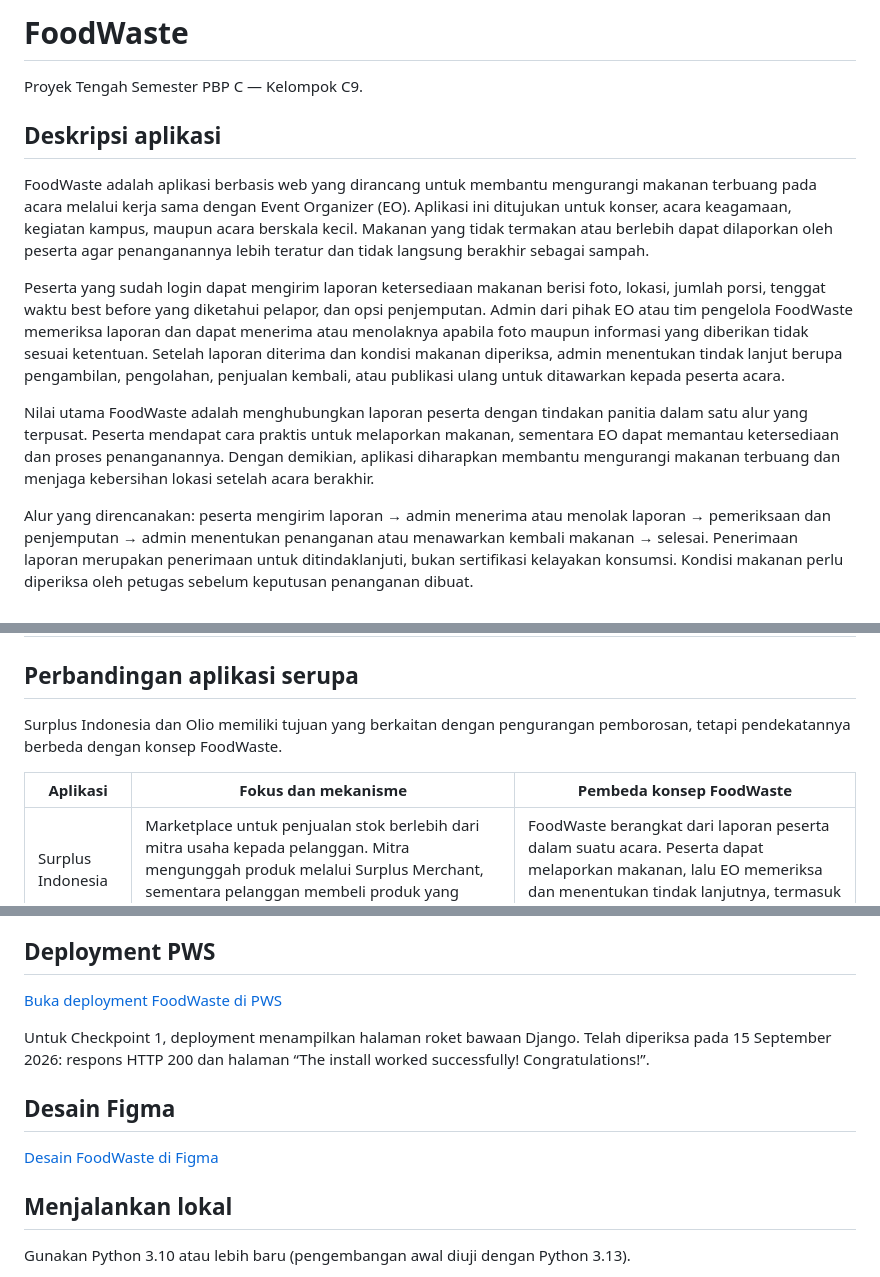
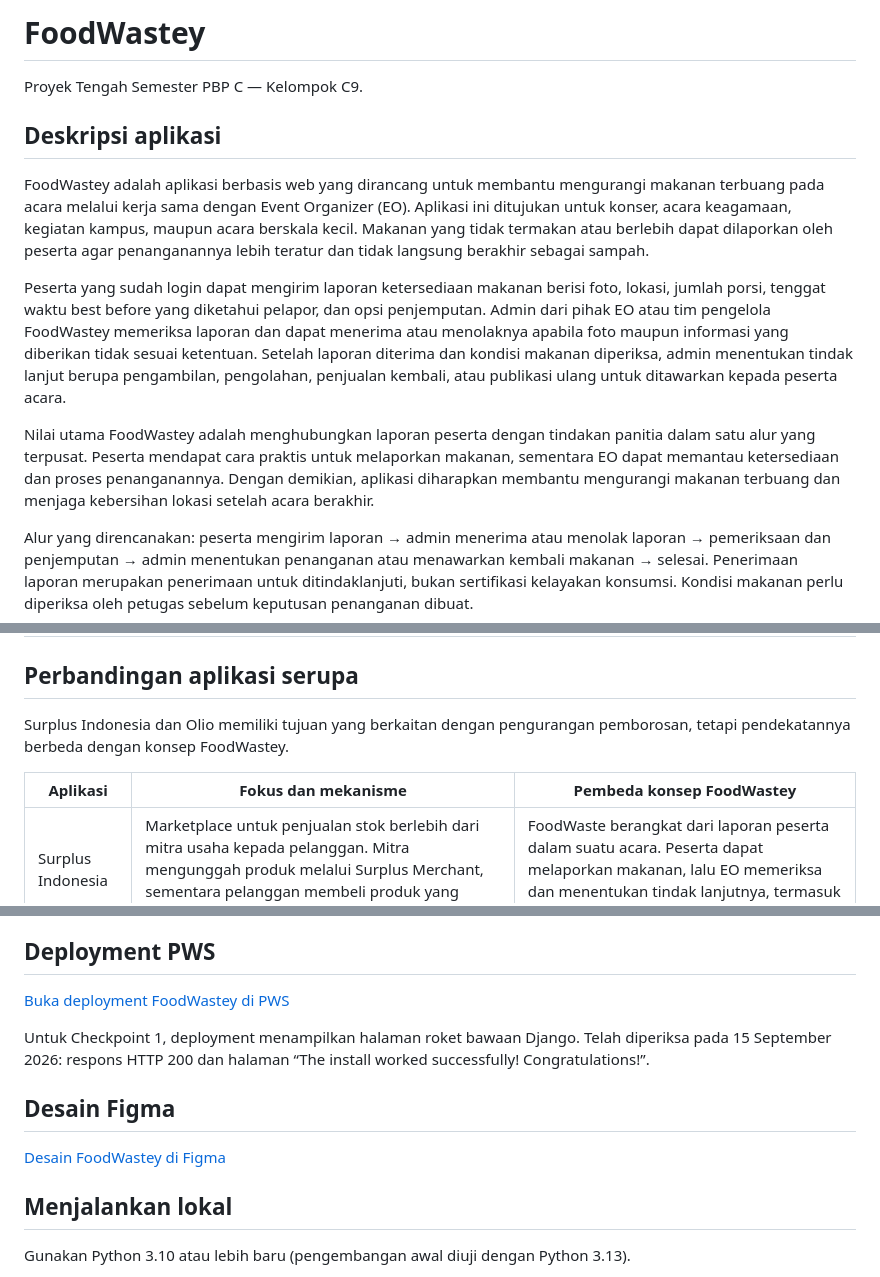
Before and after one commit to pbp-kelompok-c9/foodwaste, a Markdown page: README.md, 3 parts joined by grey strips. GitHub-like rendering.

Commit message:
Update README.md for changing website name

```diff
--- a/README.md
+++ b/README.md
@@ -1,14 +1,14 @@
-# FoodWaste
+# FoodWastey
 
 Proyek Tengah Semester PBP C — Kelompok C9.
 
 ## Deskripsi aplikasi
 
-FoodWaste adalah aplikasi berbasis web yang dirancang untuk membantu mengurangi makanan terbuang pada acara melalui kerja sama dengan Event Organizer (EO). Aplikasi ini ditujukan untuk konser, acara keagamaan, kegiatan kampus, maupun acara berskala kecil. Makanan yang tidak termakan atau berlebih dapat dilaporkan oleh peserta agar penanganannya lebih teratur dan tidak langsung berakhir sebagai sampah.
+FoodWastey adalah aplikasi berbasis web yang dirancang untuk membantu mengurangi makanan terbuang pada acara melalui kerja sama dengan Event Organizer (EO). Aplikasi ini ditujukan untuk konser, acara keagamaan, kegiatan kampus, maupun acara berskala kecil. Makanan yang tidak termakan atau berlebih dapat dilaporkan oleh peserta agar penanganannya lebih teratur dan tidak langsung berakhir sebagai sampah.
 
-Peserta yang sudah login dapat mengirim laporan ketersediaan makanan berisi foto, lokasi, jumlah porsi, tenggat waktu best before yang diketahui pelapor, dan opsi penjemputan. Admin dari pihak EO atau tim pengelola FoodWaste memeriksa laporan dan dapat menerima atau menolaknya apabila foto maupun informasi yang diberikan tidak sesuai ketentuan. Setelah laporan diterima dan kondisi makanan diperiksa, admin menentukan tindak lanjut berupa pengambilan, pengolahan, penjualan kembali, atau publikasi ulang untuk ditawarkan kepada peserta acara.
+Peserta yang sudah login dapat mengirim laporan ketersediaan makanan berisi foto, lokasi, jumlah porsi, tenggat waktu best before yang diketahui pelapor, dan opsi penjemputan. Admin dari pihak EO atau tim pengelola FoodWastey memeriksa laporan dan dapat menerima atau menolaknya apabila foto maupun informasi yang diberikan tidak sesuai ketentuan. Setelah laporan diterima dan kondisi makanan diperiksa, admin menentukan tindak lanjut berupa pengambilan, pengolahan, penjualan kembali, atau publikasi ulang untuk ditawarkan kepada peserta acara.
 
-Nilai utama FoodWaste adalah menghubungkan laporan peserta dengan tindakan panitia dalam satu alur yang terpusat. Peserta mendapat cara praktis untuk melaporkan makanan, sementara EO dapat memantau ketersediaan dan proses penanganannya. Dengan demikian, aplikasi diharapkan membantu mengurangi makanan terbuang dan menjaga kebersihan lokasi setelah acara berakhir.
+Nilai utama FoodWastey adalah menghubungkan laporan peserta dengan tindakan panitia dalam satu alur yang terpusat. Peserta mendapat cara praktis untuk melaporkan makanan, sementara EO dapat memantau ketersediaan dan proses penanganannya. Dengan demikian, aplikasi diharapkan membantu mengurangi makanan terbuang dan menjaga kebersihan lokasi setelah acara berakhir.
 
 Alur yang direncanakan: peserta mengirim laporan → admin menerima atau menolak laporan → pemeriksaan dan penjemputan → admin menentukan penanganan atau menawarkan kembali makanan → selesai. Penerimaan laporan merupakan penerimaan untuk ditindaklanjuti, bukan sertifikasi kelayakan konsumsi. Kondisi makanan perlu diperiksa oleh petugas sebelum keputusan penanganan dibuat.
 
@@ -68,9 +68,9 @@ Pembagian tanggung jawab pengembangan modul kelompok C9 adalah sebagai berikut.
 
 ## Perbandingan aplikasi serupa
 
-Surplus Indonesia dan Olio memiliki tujuan yang berkaitan dengan pengurangan pemborosan, tetapi pendekatannya berbeda dengan konsep FoodWaste.
+Surplus Indonesia dan Olio memiliki tujuan yang berkaitan dengan pengurangan pemborosan, tetapi pendekatannya berbeda dengan konsep FoodWastey.
 
-| Aplikasi | Fokus dan mekanisme | Pembeda konsep FoodWaste |
+| Aplikasi | Fokus dan mekanisme | Pembeda konsep FoodWastey |
 | --- | --- | --- |
 | Surplus Indonesia | Marketplace untuk penjualan stok berlebih dari mitra usaha kepada pelanggan. Mitra mengunggah produk melalui Surplus Merchant, sementara pelanggan membeli produk yang ditawarkan. Sumber: [Surplus Mitra](https://surplus.id/mitra/). | FoodWaste berangkat dari laporan peserta dalam suatu acara. Peserta dapat melaporkan makanan, lalu EO memeriksa dan menentukan tindak lanjutnya, termasuk opsi selain penjualan. |
 | Olio | Berbagi makanan dan barang dalam komunitas lokal. Olio juga memiliki program Food Waste Heroes untuk pengambilan dan redistribusi makanan surplus dari bisnis. Sumber: [Olio](https://olioapp.com/en/) dan [Food Waste Heroes](https://olioapp.com/business/food-waste-heroes-programme/). | FoodWaste dirancang dengan acara sebagai pusat koordinasi: laporan peserta diteruskan ke admin EO untuk diperiksa, dijemput, dan ditangani atau ditawarkan kembali kepada peserta. |
@@ -94,13 +94,13 @@ Nominatim merupakan perangkat lunak open source dan layanan publiknya dapat digu
 
 ## Deployment PWS
 
-[Buka deployment FoodWaste di PWS](https://adinata-alaudin51-foodwaste.pws.cs.ui.ac.id/)
+[Buka deployment FoodWastey di PWS](https://adinata-alaudin51-foodwaste.pws.cs.ui.ac.id/)
 
 Untuk Checkpoint 1, deployment menampilkan halaman roket bawaan Django. Telah diperiksa pada 15 September 2026: respons HTTP 200 dan halaman “The install worked successfully! Congratulations!”.
 
 ## Desain Figma
 
-[Desain FoodWaste di Figma](https://www.figma.com/design/wSGPDUl78i7Bzpfz7zeWil/Untitled?node-id=0-1&t=KkgO6a6FgNbzobOW-1)
+[Desain FoodWastey di Figma](https://www.figma.com/design/wSGPDUl78i7Bzpfz7zeWil/Untitled?node-id=0-1&t=KkgO6a6FgNbzobOW-1)
 
 ## Menjalankan lokal
 
```
